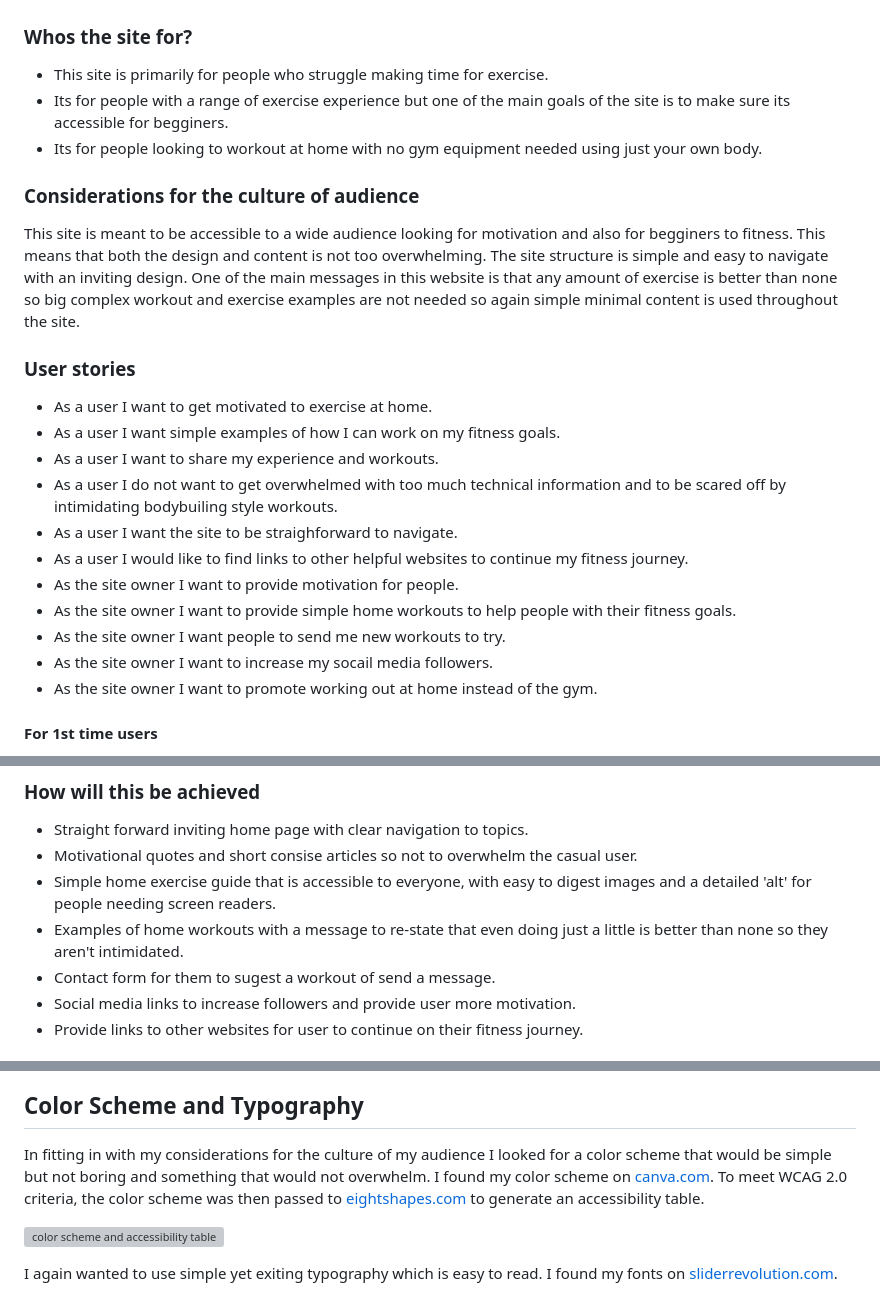
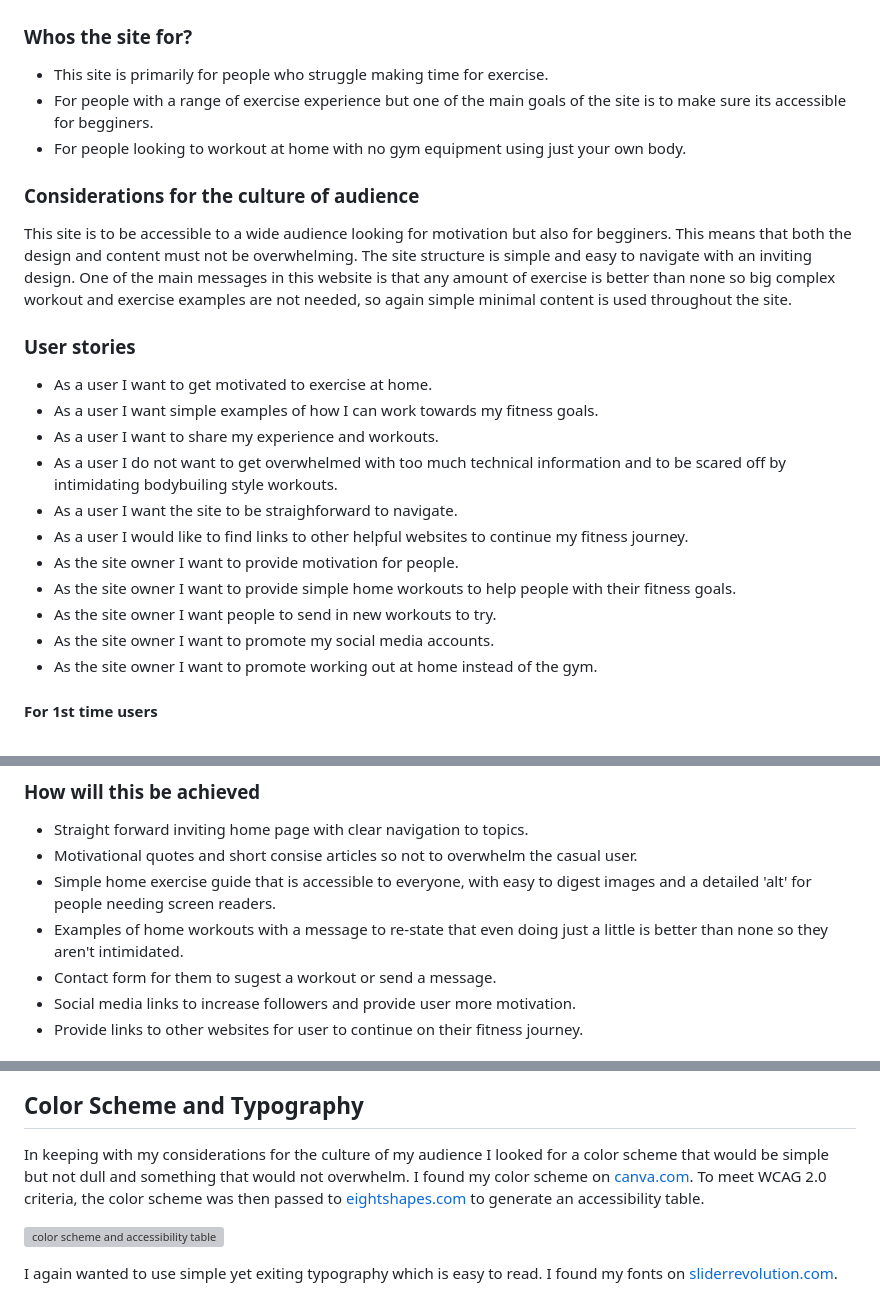
Before and after one commit to DavidDock/bodyweight-home-fitness, a Markdown page: README.md, 3 parts joined by grey strips. Drawn GitHub-style; grey boxes are pictures that could not be loaded.

Commit message:
correct spelling mistakes in readme file

```diff
--- a/README.md
+++ b/README.md
@@ -6,24 +6,24 @@ Bodyweight Home Fitness is a site that provides motivation for people to exercis
 
 ### Whos the site for?
 * This site is primarily for people who struggle making time for exercise.
-* Its for people with a range of exercise experience but one of the main goals of the site is to make sure its accessible for begginers.
-* Its for people looking to workout at home with no gym equipment needed using just your own body.
+* For people with a range of exercise experience but one of the main goals of the site is to make sure its accessible for begginers.
+* For people looking to workout at home with no gym equipment using just your own body.
 
 ### Considerations for the culture of audience
-This site is meant to be accessible to a wide audience looking for motivation and also for begginers to fitness. This means that both the design and content is not too overwhelming. The site structure is simple and easy to navigate with an inviting design.
-One of the main messages in this website is that any amount of exercise is better than none so big complex workout and exercise examples are not needed so again simple minimal content is used throughout the site.
+This site is to be accessible to a wide audience looking for motivation but also for begginers. This means that both the design and content must not be overwhelming. The site structure is simple and easy to navigate with an inviting design.
+One of the main messages in this website is that any amount of exercise is better than none so big complex workout and exercise examples are not needed, so again simple minimal content is used throughout the site.
 
 ### User stories
 * As a user I want to get motivated to exercise at home.
-* As a user I want simple examples of how I can work on my fitness goals.
+* As a user I want simple examples of how I can work towards my fitness goals.
 * As a user I want to share my experience and workouts.
 * As a user I do not want to get overwhelmed with too much technical information and to be scared off by intimidating bodybuiling style workouts.
 * As a user I want the site to be straighforward to navigate.
 * As a user I would like to find links to other helpful websites to continue my fitness journey.
 * As the site owner I want to provide motivation for people.
 * As the site owner I want to provide simple home workouts to help people with their fitness goals.
-* As the site owner I want people to send me new workouts to try.
-* As the site owner I want to increase my socail media followers.
+* As the site owner I want people to send in new workouts to try.
+* As the site owner I want to promote my social media accounts.
 * As the site owner I want to promote working out at home instead of the gym.
 
 #### For 1st time users
@@ -41,7 +41,7 @@ One of the main messages in this website is that any amount of exercise is bette
 * Motivational quotes and short consise articles so not to overwhelm the casual user.
 * Simple  home exercise guide that is accessible to everyone, with easy to digest images and a detailed 'alt' for people needing screen readers.
 * Examples of  home workouts with a message to re-state that even doing just a little is better than none so they aren't intimidated.
-* Contact form for them to sugest a workout of send a message.
+* Contact form for them to sugest a workout or send a message.
 * Social media links to increase followers and provide user more motivation.
 * Provide links to other websites for user to continue on their fitness journey.
 
@@ -62,7 +62,7 @@ Wireframes were made with Balsamiq for Mobile, Tablet and Laptop devices.
 
 ## **Color Scheme and Typography**
 
-In fitting in with my considerations for the culture of my audience I looked for a color scheme that would be simple but not boring and something that would not overwhelm. I found my color scheme on [canva.com](https://www.canva.com/learn/website-color-schemes/).
+In keeping with my considerations for the culture of my audience I looked for a color scheme that would be simple but not dull and something that would not overwhelm. I found my color scheme on [canva.com](https://www.canva.com/learn/website-color-schemes/).
 To meet WCAG 2.0 criteria, the color scheme was then passed to [eightshapes.com](http://www.eightshapes.com) to generate an accessibility table.
 
 ![color scheme and accessibility table](assets/media/color-scheme.png)
```
